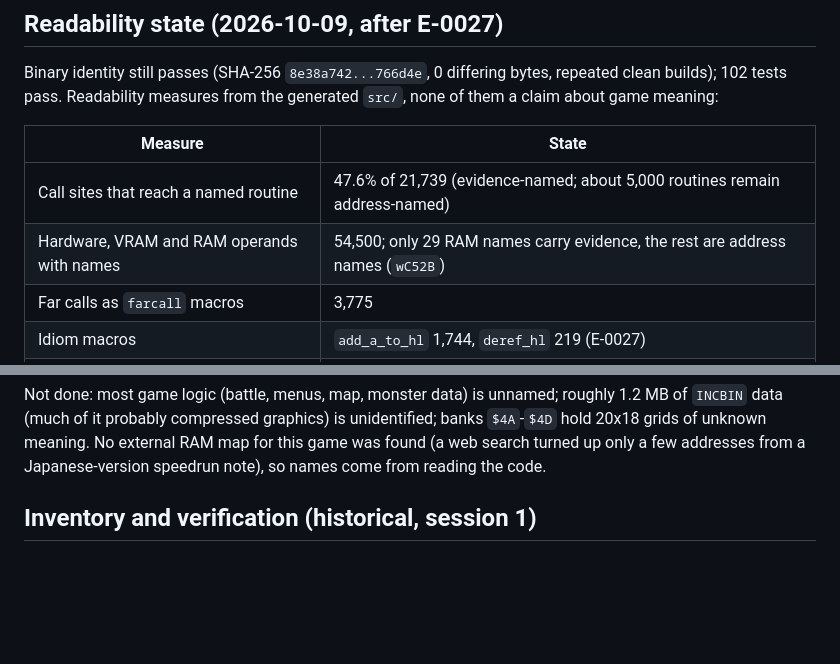
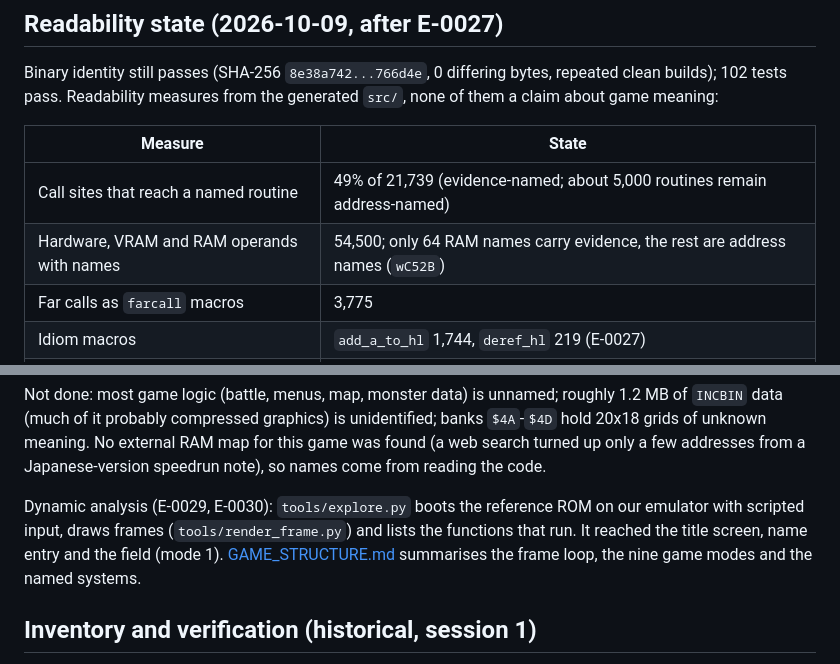
Before and after one commit to JoeyLandy/dwm2decomp, a Markdown page: docs/PROJECT_STATUS.md, 2 parts joined by grey strips. Rendered like a GitHub page; blank space fills up the shorter version.

Commit message:
docs: update status with dynamic analysis and counts
Co-Authored-By: Claude Sonnet 5.5 <noreply@anthropic.com>

```diff
--- a/docs/PROJECT_STATUS.md
+++ b/docs/PROJECT_STATUS.md
@@ -61,8 +61,8 @@ Binary identity still passes (SHA-256 `8e38a742...766d4e`, 0 differing bytes, re
 
 | Measure | State |
 | --- | --- |
-| Call sites that reach a named routine | 47.6% of 21,739 (evidence-named; about 5,000 routines remain address-named) |
-| Hardware, VRAM and RAM operands with names | 54,500; only 29 RAM names carry evidence, the rest are address names (`wC52B`) |
+| Call sites that reach a named routine | 49% of 21,739 (evidence-named; about 5,000 routines remain address-named) |
+| Hardware, VRAM and RAM operands with names | 54,500; only 64 RAM names carry evidence, the rest are address names (`wC52B`) |
 | Far calls as `farcall` macros | 3,775 |
 | Idiom macros | `add_a_to_hl` 1,744, `deref_hl` 219 (E-0027) |
 | Library routine families named across banks | 29 families (`config/name_families.json`) |
@@ -71,6 +71,8 @@ Binary identity still passes (SHA-256 `8e38a742...766d4e`, 0 differing bytes, re
 | Sound tracks decoded | 214 tracks; the engine's tick routine is not decoded |
 
 Not done: most game logic (battle, menus, map, monster data) is unnamed; roughly 1.2 MB of `INCBIN` data (much of it probably compressed graphics) is unidentified; banks `$4A`-`$4D` hold 20x18 grids of unknown meaning. No external RAM map for this game was found (a web search turned up only a few addresses from a Japanese-version speedrun note), so names come from reading the code.
+
+Dynamic analysis (E-0029, E-0030): `tools/explore.py` boots the reference ROM on our emulator with scripted input, draws frames (`tools/render_frame.py`) and lists the functions that run. It reached the title screen, name entry and the field (mode 1). [GAME_STRUCTURE.md](GAME_STRUCTURE.md) summarises the frame loop, the nine game modes and the named systems.
 
 ## Inventory and verification (historical, session 1)
 
```
